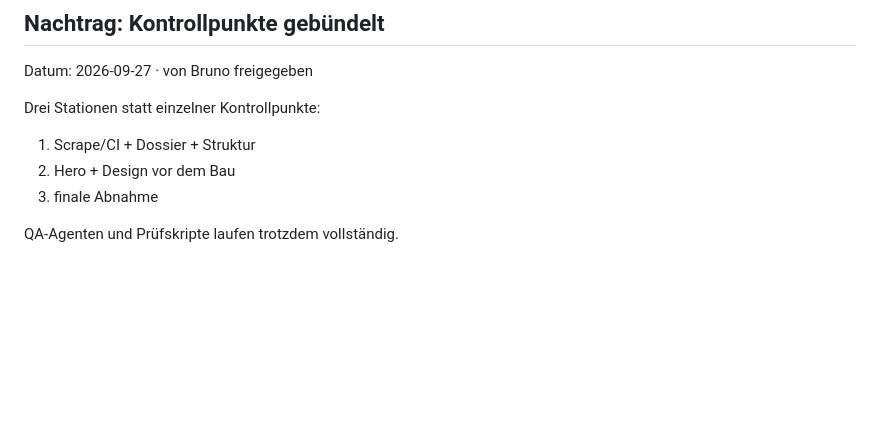
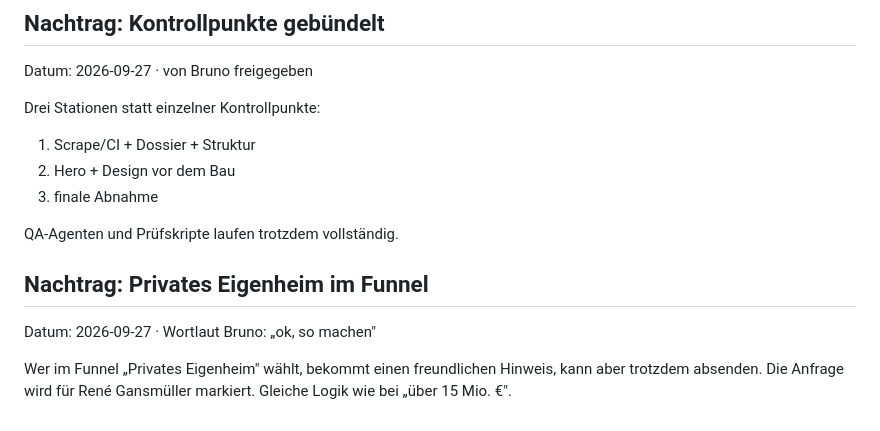
Before and after one commit to Autolution-ai/gansmueller, a Markdown page: quellen/gespraech-2026-09-27-bruno.md, the part around the change. Rendered like a GitHub page; blank space fills up the shorter version.

Commit message:
DEMO-SPEC: Privatanfragen im Funnel von Bruno freigegeben
Co-Authored-By: Claude Opus 5.5 <noreply@anthropic.com>
Claude-Session: https://claude.ai/code/session_01DCE9bGKsT4pspMGCnaUdFw

```diff
--- a/quellen/gespraech-2026-09-27-bruno.md
+++ b/quellen/gespraech-2026-09-27-bruno.md
@@ -79,3 +79,11 @@ Drei Stationen statt einzelner Kontrollpunkte:
 3. finale Abnahme
 
 QA-Agenten und Prüfskripte laufen trotzdem vollständig.
+
+## Nachtrag: Privates Eigenheim im Funnel
+
+Datum: 2026-09-27 · Wortlaut Bruno: „ok, so machen"
+
+Wer im Funnel „Privates Eigenheim" wählt, bekommt einen freundlichen Hinweis,
+kann aber trotzdem absenden. Die Anfrage wird für René Gansmüller markiert.
+Gleiche Logik wie bei „über 15 Mio. €".
```
Also changed, not shown: docs/DEMO-SPEC.md (+1 -4 lines).
